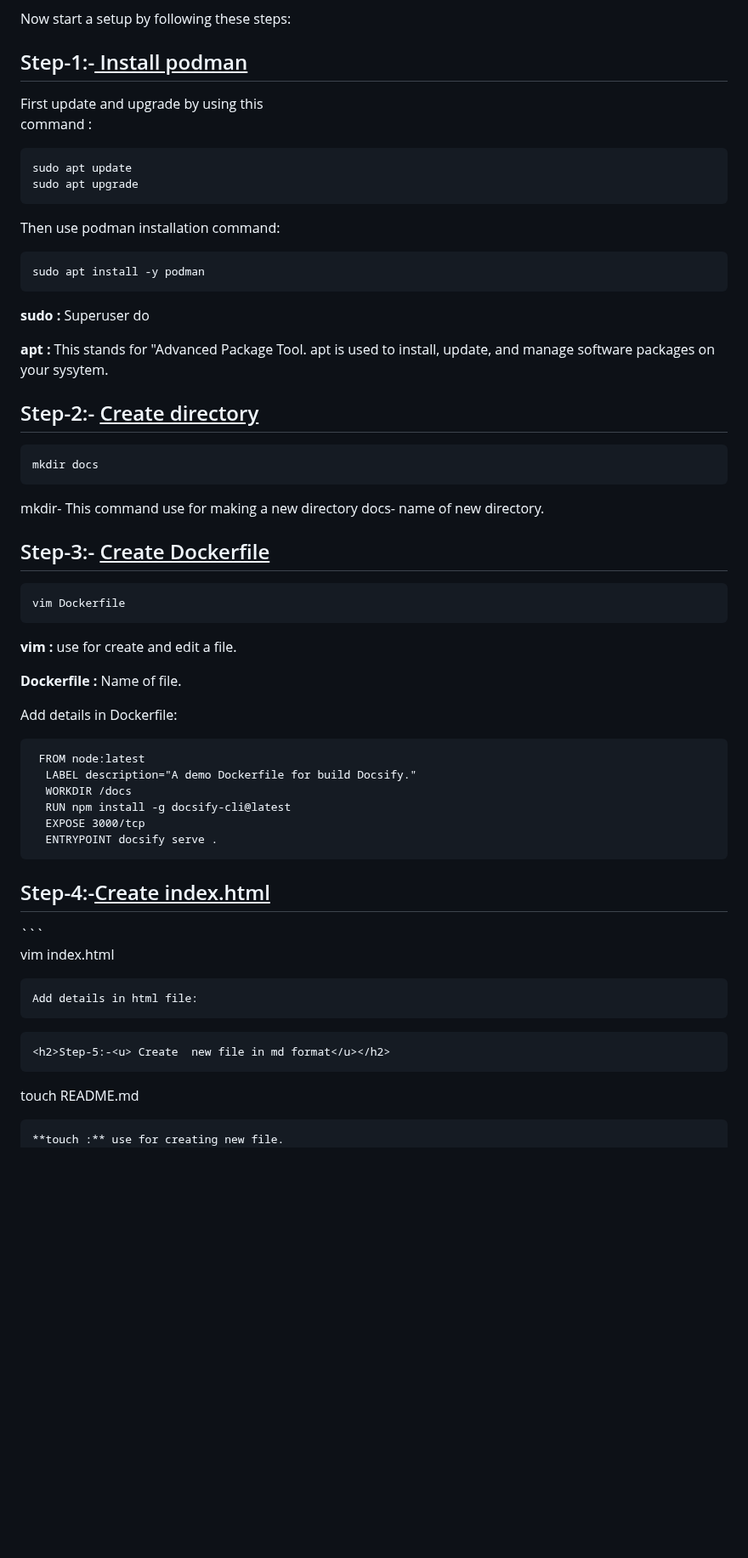
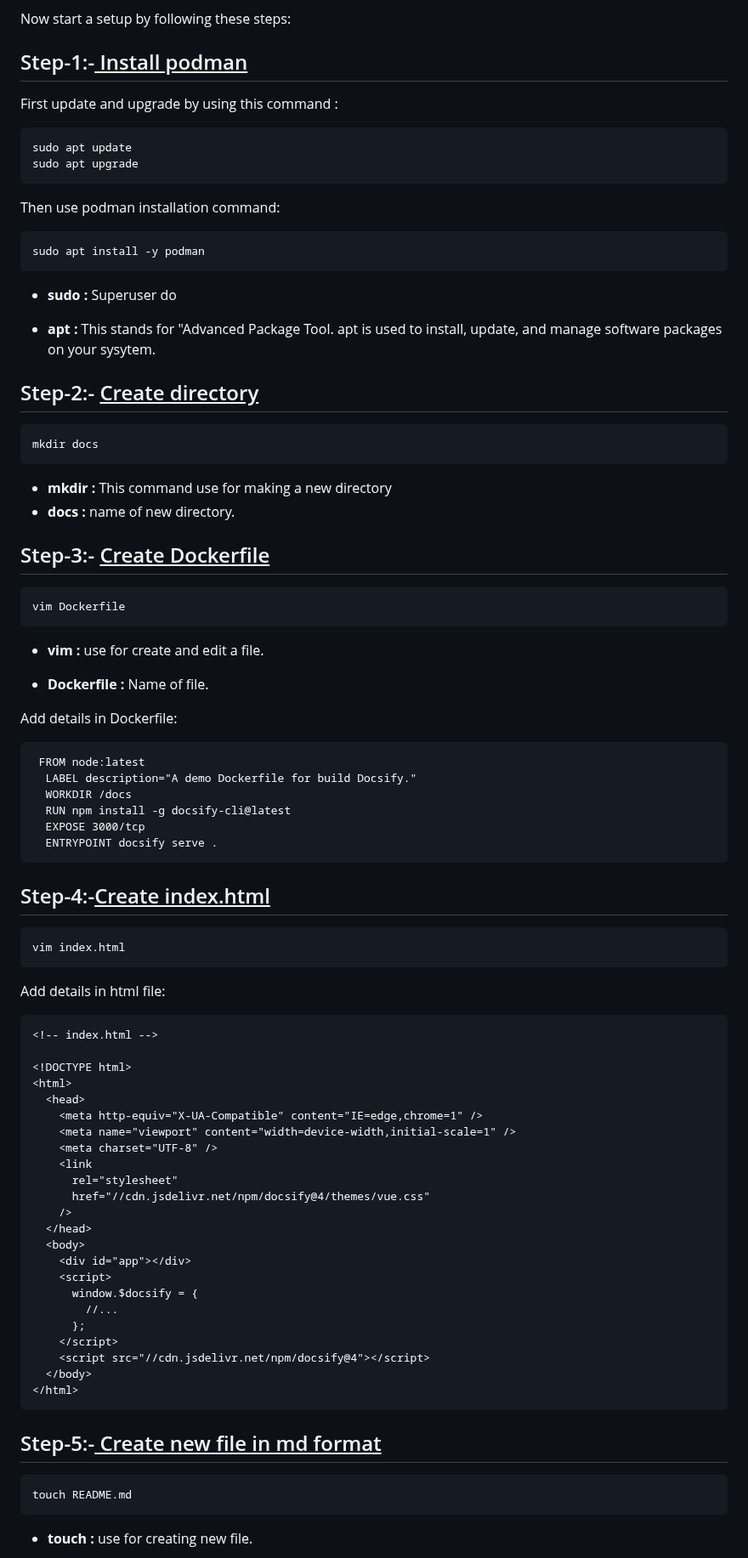
Before and after one commit to ritu777/Docsify.io, a Markdown page: docs/README.md, the part around one of its changes. Shown at 85% size. GitHub-like rendering; blank space fills up the shorter version.

````diff
--- a/docs/README.md
+++ b/docs/README.md
@@ -27,22 +27,24 @@ GitHub is an online software development platform. It's used for storing, tracki
 Now start a setup by following these steps:
 
 <h2>Step-1:-<u> Install podman </h2></u>
+
 First update and upgrade by using this
-
 command :
 
 ```
 sudo apt update
 sudo apt upgrade
 ```
+
 Then use podman installation command:
 
 ```
 sudo apt install -y podman
 ```
-**sudo :** Superuser do
 
-**apt :** This stands for "Advanced Package Tool.
+- **sudo :** Superuser do
+
+- **apt :** This stands for "Advanced Package Tool.
  apt is used to install, update, and manage software packages on your sysytem.
 
 <h2>Step-2:- <u>Create directory</h2></u>
@@ -50,16 +52,19 @@ sudo apt install -y podman
 ```
 mkdir docs
 ```
-mkdir- This command use for making a new directory
-docs- name of new directory.
+
+- **mkdir :** This command use for making a new directory
+- **docs :** name of new directory.
+
 <h2> Step-3:- <u> Create Dockerfile</u></h2>
 
 ```
 vim Dockerfile
 ```
-**vim :** use for create and edit a file.
 
-**Dockerfile :** Name of file.
+- **vim :** use for create and edit a file.
+
+- **Dockerfile :** Name of file.
 
 Add details in Dockerfile:
 
@@ -71,15 +76,16 @@ Add details in Dockerfile:
   EXPOSE 3000/tcp
   ENTRYPOINT docsify serve .
 ```
+
 <h2>Step-4:-<u>Create index.html</u></h2>
+
+```
+vim index.html
 ```
 
-vim index.html
+Add details in html file:
 
 ```
-Add details in html file:
-```
-
 <!-- index.html -->
 
 <!DOCTYPE html>
@@ -103,13 +109,14 @@ Add details in html file:
     <script src="//cdn.jsdelivr.net/npm/docsify@4"></script>
   </body>
 </html>
+```
+
+<h2>Step-5:-<u> Create  new file in md format</u></h2>
 
 ```
-<h2>Step-5:-<u> Create  new file in md format</u></h2>
+touch README.md
 ```
 
-touch README.md
+- **touch :** use for creating new file.
 
-```
-**touch :** use for creating new file.
 Here we can check all files by using this command:
````
Also changed, not shown: other parts of docs/README.md (+84 -51 lines).
